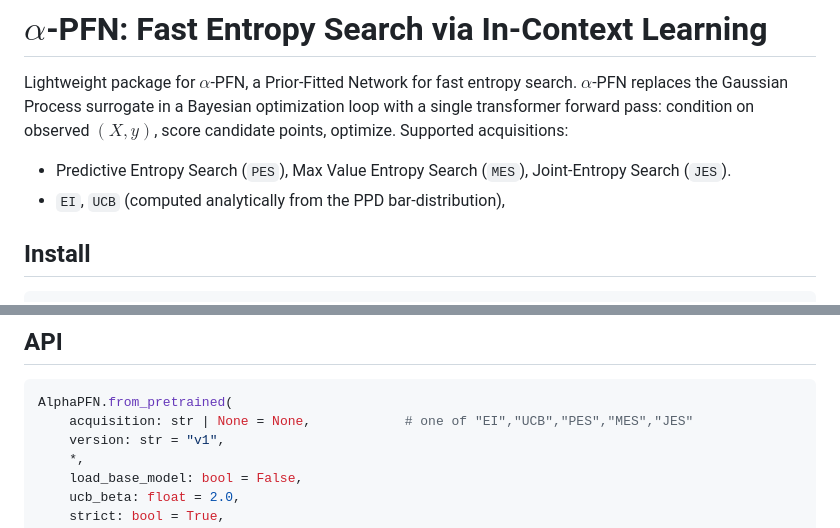
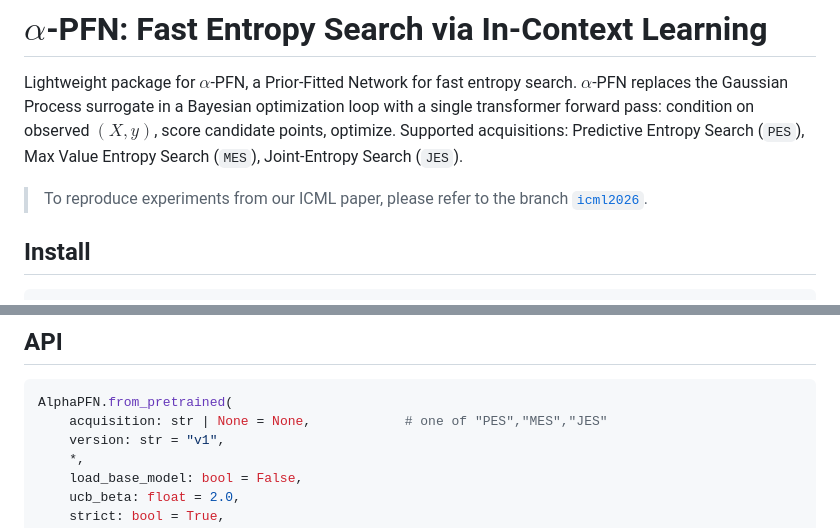
Before and after one commit to automl/AlphaPFN, a Markdown page: README.md, 2 parts joined by grey strips. Drawn GitHub-style.

````diff
--- a/README.md
+++ b/README.md
@@ -2,10 +2,9 @@
 
 Lightweight package for $\alpha$-PFN, a Prior-Fitted Network for fast entropy search. $\alpha$-PFN replaces the Gaussian Process surrogate in a Bayesian optimization loop with a single
 transformer forward pass: condition on observed $(X, y)$, score candidate
-points, optimize. Supported acquisitions:
+points, optimize. Supported acquisitions: Predictive Entropy Search (`PES`), Max Value Entropy Search (`MES`), Joint-Entropy Search (`JES`).
 
-- Predictive Entropy Search (`PES`), Max Value Entropy Search (`MES`), Joint-Entropy Search (`JES`).
-- `EI`, `UCB` (computed analytically from the PPD bar-distribution),
+> To reproduce experiments from our ICML paper, please refer to the branch [`icml2026`](https://github.com/automl/AlphaPFN/tree/icml2026).
 
 
 ## Install
@@ -57,7 +56,7 @@ Run it:
 
 ```python
 AlphaPFN.from_pretrained(
-    acquisition: str | None = None,            # one of "EI","UCB","PES","MES","JES"
+    acquisition: str | None = None,            # one of "PES","MES","JES"
     version: str = "v1",
     *,
     load_base_model: bool = False,
````
